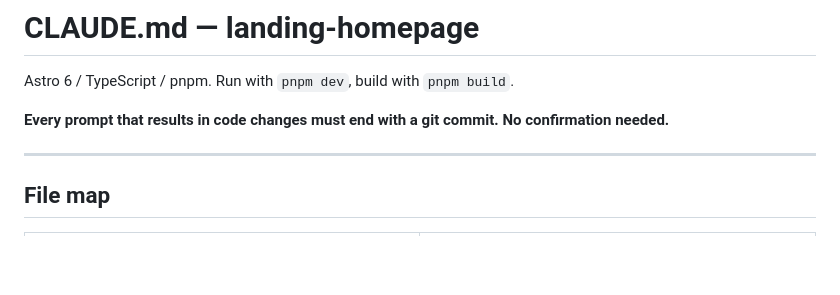
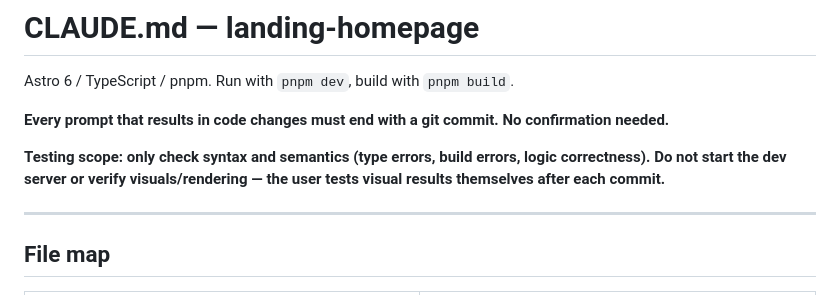
Before and after one commit to SuppenSeebi/landing-homepage, a Markdown page: CLAUDE.md, the part around the change. GitHub-like rendering; blank space fills up the shorter version.

Commit message:
Document testing scope in CLAUDE.md: syntax/semantics only
User verifies visual/rendering results themselves after each commit, so
Claude should not start the dev server or check visuals.

Co-Authored-By: Claude Sonnet 5 <noreply@anthropic.com>

```diff
--- a/CLAUDE.md
+++ b/CLAUDE.md
@@ -3,6 +3,8 @@
 Astro 6 / TypeScript / pnpm. Run with `pnpm dev`, build with `pnpm build`.
 
 **Every prompt that results in code changes must end with a git commit. No confirmation needed.**
+
+**Testing scope: only check syntax and semantics (type errors, build errors, logic correctness). Do not start the dev server or verify visuals/rendering — the user tests visual results themselves after each commit.**
 
 ---
 
```
